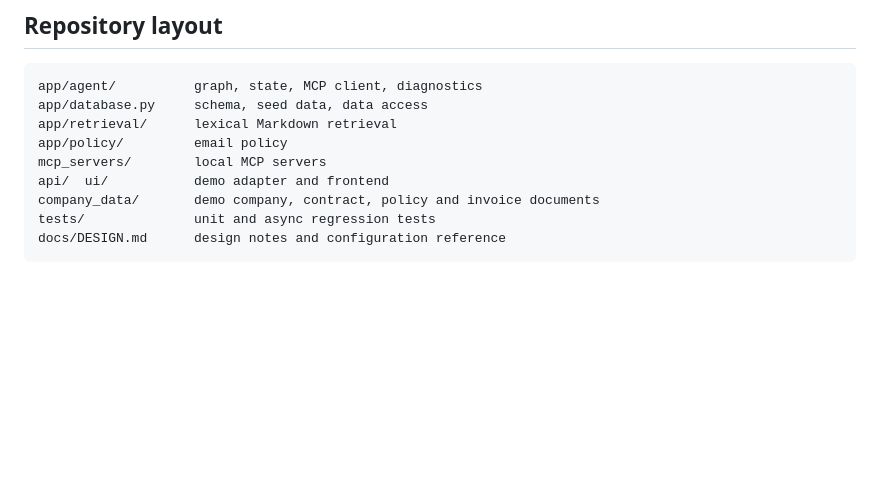
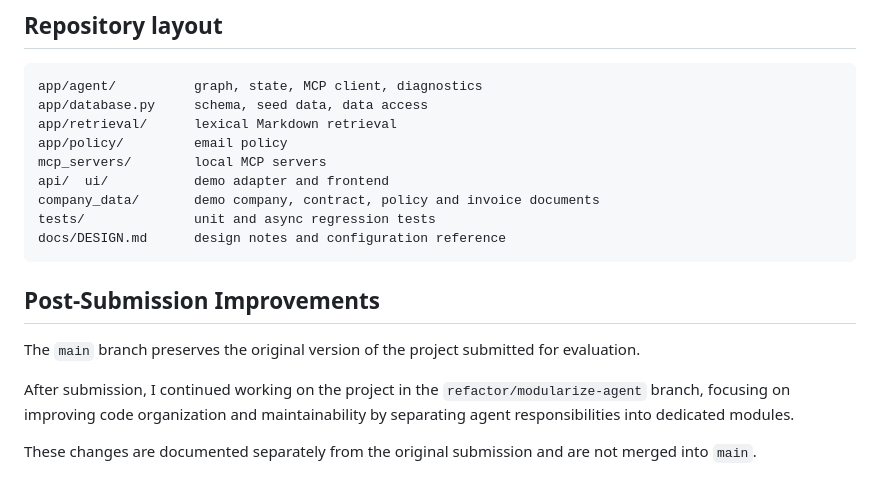
Before and after one commit to Sarada123-eng/NorthStar-Autonomous-Agent, a Markdown page: README.md, the part around the change. GitHub-like rendering; blank space fills up the shorter version.

Commit message:
docs: note post-submission modularization

````diff
--- a/README.md
+++ b/README.md
@@ -181,3 +181,15 @@ company_data/       demo company, contract, policy and invoice documents
 tests/              unit and async regression tests
 docs/DESIGN.md      design notes and configuration reference
 ```
+
+## Post-Submission Improvements
+
+The `main` branch preserves the original version of the project submitted for
+evaluation.
+
+After submission, I continued working on the project in the
+`refactor/modularize-agent` branch, focusing on improving code organization and
+maintainability by separating agent responsibilities into dedicated modules.
+
+These changes are documented separately from the original submission and are
+not merged into `main`.
````
